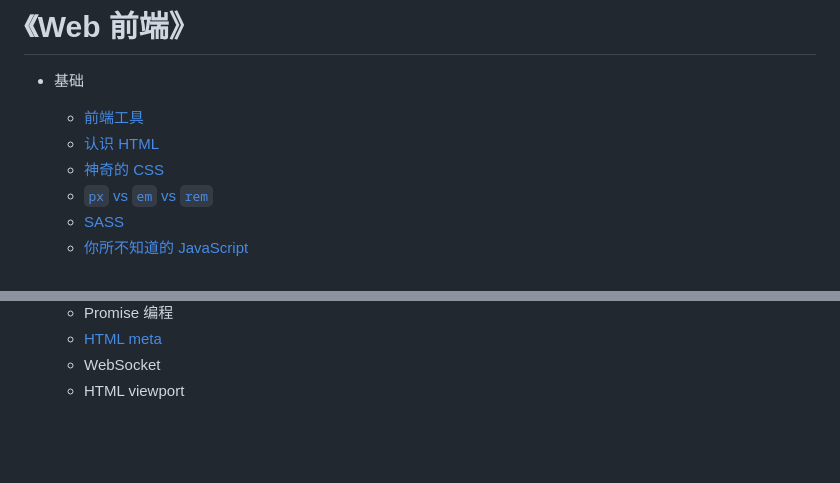
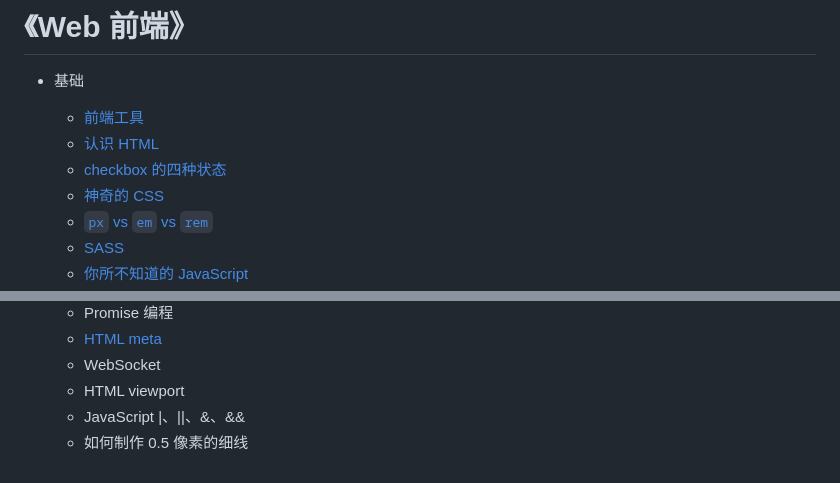
Before and after one commit to lijiakof/frontend-book, a Markdown page: README.md, 2 parts joined by grey strips. Drawn GitHub-style; blank space fills up the shorter version.

Commit message:
增加 checkbox 的状态文章

```diff
--- a/README.md
+++ b/README.md
@@ -2,6 +2,7 @@
 * 基础
 	* [前端工具](share/front-tools.md)
 	* [认识 HTML](share/html.md)
+	* [checkbox 的四种状态](share/checkbox-state.md)
 	* [神奇的 CSS](share/amazing-css.md)
 	* [`px` vs `em` vs `rem`](share/px-em-rem.md)
 	* [SASS](share/sass.md)
@@ -51,3 +52,5 @@
 	* [HTML meta](share/html-meta.md)
 	* WebSocket
 	* HTML viewport
+	* JavaScript |、||、&、&&
+	* 如何制作 0.5 像素的细线
```
Also changed, not shown: share/checkbox-state.md (added, +23 -0 lines), share/grunt.md (+1 -0 lines), share/px-em-rem.md (+1 -1 lines), resources/images/checkbox-state.png (added), 1 other file.
